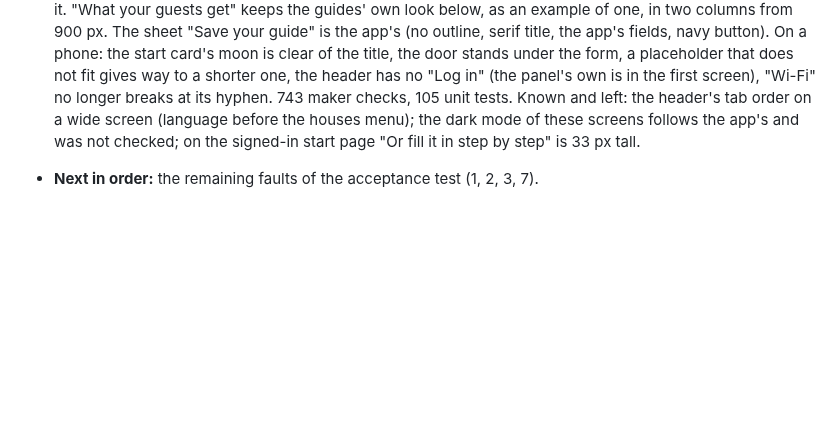
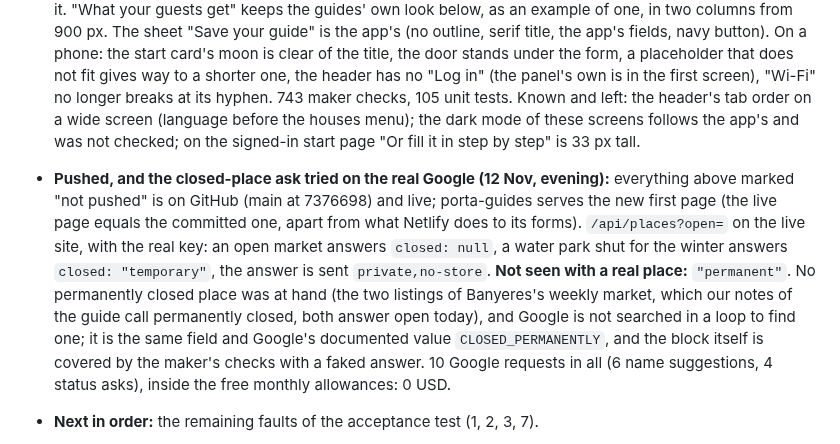
Before and after one commit to ybensadoun/guest-guides, a Markdown page: docs/plan-ca-la-kimberly-through-the-maker.md, the part around the change. Drawn GitHub-style; blank space fills up the shorter version.

Commit message:
Plan: pushed, and the closed-place ask tried on the real Google
Co-Authored-By: Claude <noreply@anthropic.com>

```diff
--- a/docs/plan-ca-la-kimberly-through-the-maker.md
+++ b/docs/plan-ca-la-kimberly-through-the-maker.md
@@ -433,6 +433,7 @@ Left for the maker's side of 3d: researched cards in the deck no longer get a ph
 - **The host's note in the editor, built (12 Nov, committed, not pushed):** a place the monthly check doubts says "Is it still open?" with the reason on its row and at the top of its card, a link to look at it on Google Maps, and two answers, "It is still open" (`look.ok`) or "Remove it from my guide". The step counts under "Needs you", never stops Publish, and a line at its top names the places to look at as links. The answer is not a change to publish (the editor and the preview's label leave `look` out of what counts as changed; the monthly check shares the answer between a guide and its draft). Known: a draft that holds only an answer still makes `guide:push` refuse (`--drop-draft` loses the answer unless the monthly check has copied it); the names in the top line are text links, smaller than a button.
 - **The desktop pass (proposal 21), layout part built (12 Nov, 530930c, not pushed):** every maker screen pictured at 1280 px and 360 px (`WALK=1 node onboarding-site/test/check.mjs`, 55 screens) and reviewed as a designer, then fixed: one header row from 900 px; the step list 264 px wide, names wrapped and never cut, scrolling in the room above the bottom bar with a fade; the bar's Back, count and Next on the step's column and, in the editor, in the list's order; Review and send keeps the phone; single-card screens at the optical centre with no empty tail; compact step headers; "You are editing in" on one row; lines of about 72 characters, no lonely last word; 44 px targets under a finger; hours across a place's panel; Copy link on the ready screen and on Publish changes; the words of fault 5 ("Name and languages", "Everything needed is here.", the Eat and drink hint, the one-place line). Faults 5 and 6 of the acceptance test are closed by it. 701 maker checks, 105 unit tests.
 - **One look for the first page, the log-in page and the sign-up sheet (Yohann, 12 Nov: "Yes, one look"), built (7fe7587, not pushed):** the signed-out first page and the log-in page use the navy card of the signed-in start page (the same classes: serif title, lit door, the form in the white panel, the orange main button), the mode's title on the navy card, so switching between the listing link and Log in changes only what is inside it. "What your guests get" keeps the guides' own look below, as an example of one, in two columns from 900 px. The sheet "Save your guide" is the app's (no outline, serif title, the app's fields, navy button). On a phone: the start card's moon is clear of the title, the door stands under the form, a placeholder that does not fit gives way to a shorter one, the header has no "Log in" (the panel's own is in the first screen), "Wi-Fi" no longer breaks at its hyphen. 743 maker checks, 105 unit tests. Known and left: the header's tab order on a wide screen (language before the houses menu); the dark mode of these screens follows the app's and was not checked; on the signed-in start page "Or fill it in step by step" is 33 px tall.
+- **Pushed, and the closed-place ask tried on the real Google (12 Nov, evening):** everything above marked "not pushed" is on GitHub (main at 7376698) and live; porta-guides serves the new first page (the live page equals the committed one, apart from what Netlify does to its forms). `/api/places?open=` on the live site, with the real key: an open market answers `closed: null`, a water park shut for the winter answers `closed: "temporary"`, the answer is sent `private,no-store`. **Not seen with a real place:** `"permanent"`. No permanently closed place was at hand (the two listings of Banyeres's weekly market, which our notes of the guide call permanently closed, both answer open today), and Google is not searched in a loop to find one; it is the same field and Google's documented value `CLOSED_PERMANENTLY`, and the block itself is covered by the maker's checks with a faked answer. 10 Google requests in all (6 name suggestions, 4 status asks), inside the free monthly allowances: 0 USD.
 - **Next in order:** the remaining faults of the acceptance test (1, 2, 3, 7).
 
 - **6a and 6b built (12 Nov, after decision 6.1 changed; not committed, Yohann reviews):** `worker/check-guides.mjs` asks Google and Claude nothing: for every place of the host's lists and the markets, its own website still answers (opened twice, minutes apart; only a lost name, a refused connection or 404/410 at the root count) and, for places with a door, our open directory (Overture) still lists it and does not mark it permanently closed. A signal is a note for the host on the place, `look: { at, why: ['site' | 'directory'], ok? }`, and a line in the report by our names; nothing is removed or changed for guests, `checked` is no longer written. `worker/monthly.mjs` runs it; its header counts websites opened, no Google request. `makeGoogle`, `FIELDS` and Google's hours turned into ours are gone from `worker/places.mjs`; `engine/scripts/check-places.js` and `npm run check-places` are gone. `worker/clean-google.mjs` (one-off, dry run by default) takes Google's hours, ratings, own links (rebuilt from the id) and check dates out of every guide; Yohann runs its dry run on the database first. Left for a decision: Find more and the research still ask Google whether a suggestion is open (`locateItem`) and write `checked`, `_google` and a `check` flag from it; the editor's "Needs you" for the note (the maker's side).
```
